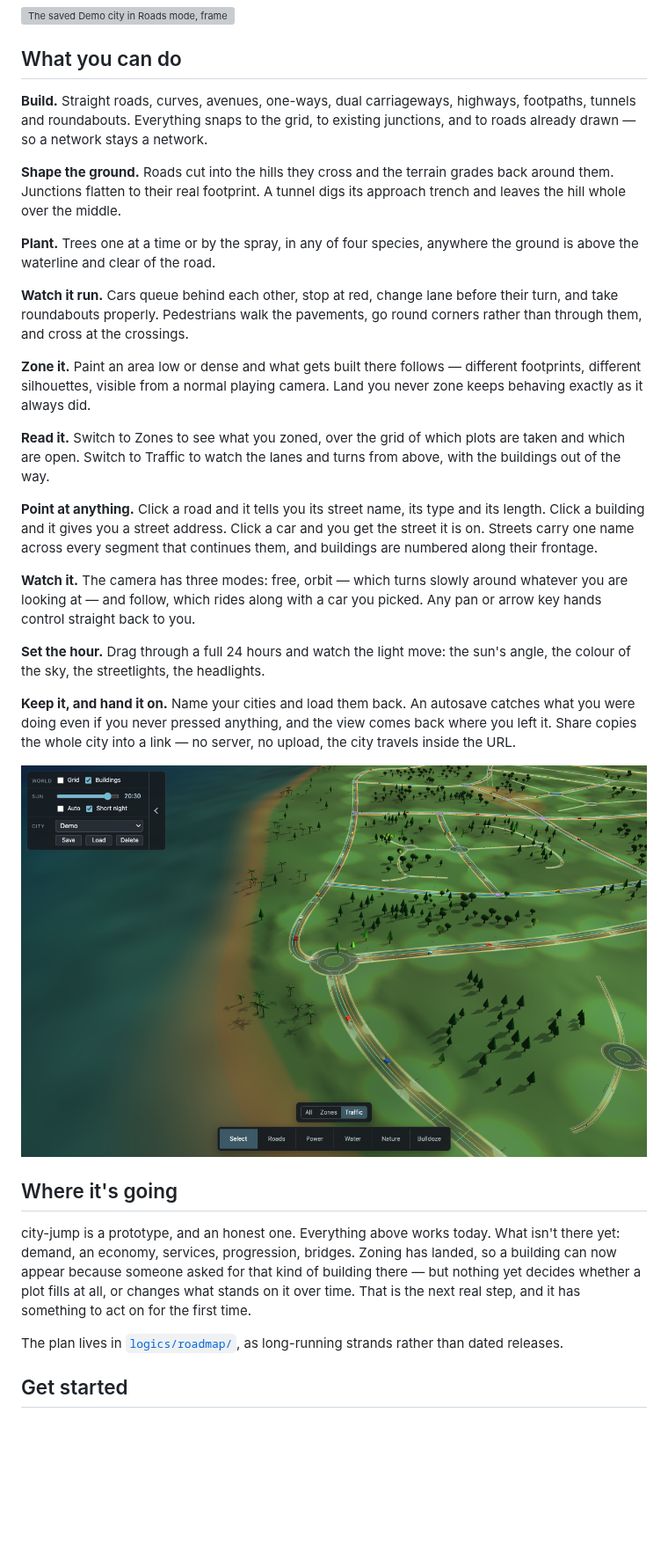
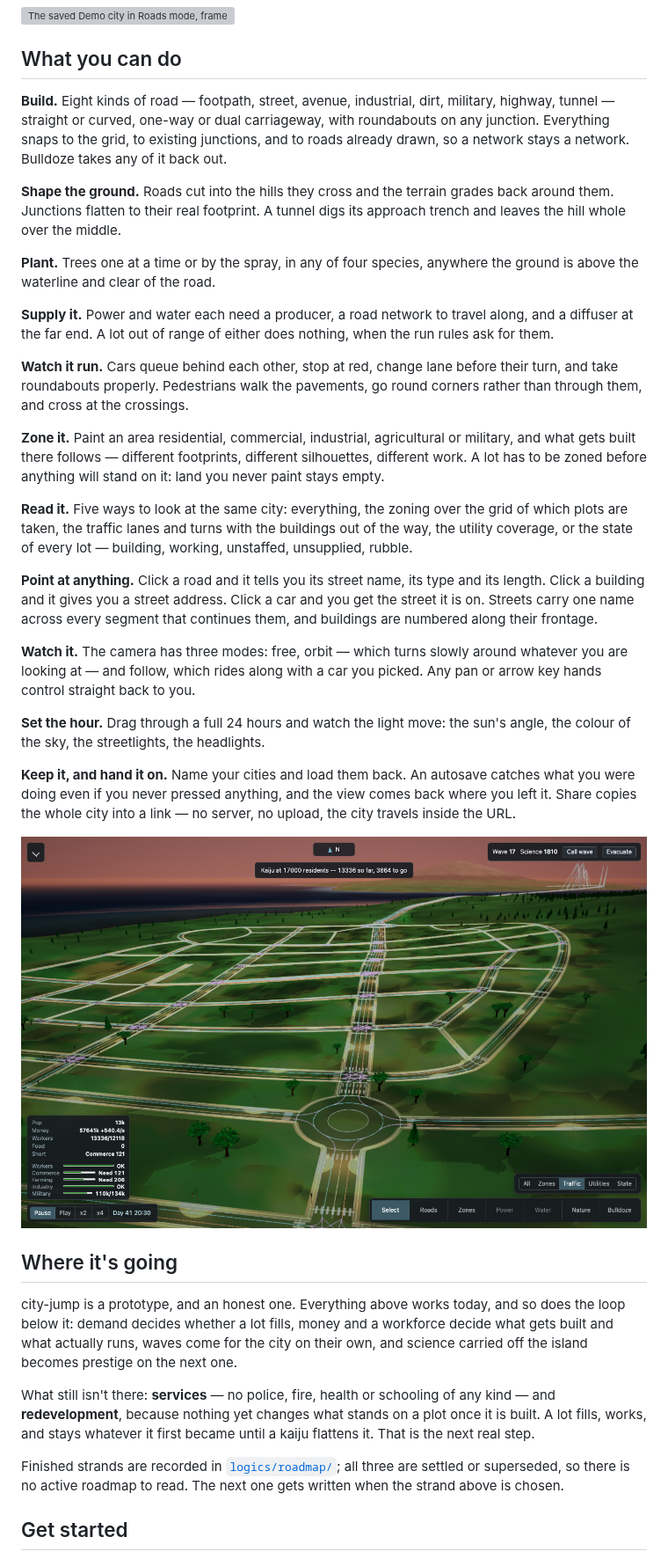
Before and after one commit to AlexAgo83/city-jump, a Markdown page: README.md, the part around one of its changes. Shown at 88% size. Rendered like a GitHub page; pictures changed too: docs/media/city-jump-traffic.png; blank space fills up the shorter version; grey boxes are pictures that could not be loaded.

```diff
--- a/README.md
+++ b/README.md
@@ -35,9 +35,10 @@ Nothing here is placed by hand except the roads. Everything else is what the roa
 
 ## What you can do
 
-**Build.** Straight roads, curves, avenues, one-ways, dual carriageways, highways, footpaths,
-tunnels and roundabouts. Everything snaps to the grid, to existing junctions, and to roads
-already drawn — so a network stays a network.
+**Build.** Eight kinds of road — footpath, street, avenue, industrial, dirt, military, highway,
+tunnel — straight or curved, one-way or dual carriageway, with roundabouts on any junction.
+Everything snaps to the grid, to existing junctions, and to roads already drawn, so a network
+stays a network. Bulldoze takes any of it back out.
 
 **Shape the ground.** Roads cut into the hills they cross and the terrain grades back around
 them. Junctions flatten to their real footprint. A tunnel digs its approach trench and leaves
@@ -46,17 +47,21 @@ the hill whole over the middle.
 **Plant.** Trees one at a time or by the spray, in any of four species, anywhere the ground is
 above the waterline and clear of the road.
 
+**Supply it.** Power and water each need a producer, a road network to travel along, and a
+diffuser at the far end. A lot out of range of either does nothing, when the run rules ask for
+them.
+
 **Watch it run.** Cars queue behind each other, stop at red, change lane before their turn, and
 take roundabouts properly. Pedestrians walk the pavements, go round corners rather than through
 them, and cross at the crossings.
 
-**Zone it.** Paint an area low or dense and what gets built there follows — different footprints,
-different silhouettes, visible from a normal playing camera. Land you never zone keeps behaving
-exactly as it always did.
+**Zone it.** Paint an area residential, commercial, industrial, agricultural or military, and
+what gets built there follows — different footprints, different silhouettes, different work.
+A lot has to be zoned before anything will stand on it: land you never paint stays empty.
 
-**Read it.** Switch to Zones to see what you zoned, over the grid of which plots are taken and
-which are open. Switch to Traffic to watch the lanes and turns from above, with the buildings out
-of the way.
+**Read it.** Five ways to look at the same city: everything, the zoning over the grid of which
+plots are taken, the traffic lanes and turns with the buildings out of the way, the utility
+coverage, or the state of every lot — building, working, unstaffed, unsupplied, rubble.
 
 **Point at anything.** Click a road and it tells you its street name, its type and its length.
 Click a building and it gives you a street address. Click a car and you get the street it is on.
@@ -78,14 +83,19 @@ copies the whole city into a link — no server, no upload, the city travels ins
 
 ## Where it's going
 
-city-jump is a prototype, and an honest one. Everything above works today. What isn't there yet:
-demand, an economy, services, progression, bridges. Zoning has landed, so a building can now
-appear because someone asked for that kind of building there — but nothing yet decides whether a
-plot fills at all, or changes what stands on it over time. That is the next real step, and it has
-something to act on for the first time.
+city-jump is a prototype, and an honest one. Everything above works today, and so does the loop
+below it: demand decides whether a lot fills, money and a workforce decide what gets built and
+what actually runs, waves come for the city on their own, and science carried off the island
+becomes prestige on the next one.
 
-The plan lives in [`logics/roadmap/`](logics/roadmap/), as long-running strands rather than
-dated releases.
+What still isn't there: **services** — no police, fire, health or schooling of any kind — and
+**redevelopment**, because nothing yet changes what stands on a plot once it is built. A lot
+fills, works, and stays whatever it first became until a kaiju flattens it. That is the next real
+step.
+
+Finished strands are recorded in [`logics/roadmap/`](logics/roadmap/); all three are settled or
+superseded, so there is no active roadmap to read. The next one gets written when the strand above
+is chosen.
 
 ## Get started
 
```
Also changed, not shown: other parts of README.md (+16 -7 lines), docs/media/README.md (+4 -4 lines), logics/INDEX.md (+6 -0 lines), logics/backlog/item_184_replace_the_bundled_demo_with_a_city_that_has_been_played.md (added, +62 -0 lines), logics/backlog/item_185_retake_the_readme_captures_from_the_demo_on_its_own_framing.md (added, +61 -0 lines), logics/backlog/item_186_make_every_readme_claim_one_the_code_or_the_record_can_support.md (added, +64 -0 lines), logics/product/prod_039_a_shop_window_that_shows_the_game_that_exists.md (added, +69 -0 lines), logics/request/req_052_ship_the_played_demo_city_reshoot_the_readme_from_it_and_stop_the_readme_overstating_what_is_missing.md (added, +69 -0 lines), logics/tasks/task_054_orchestrate_the_demo_swap_and_readme_correction.md (added, +63 -0 lines), 6 other files.
